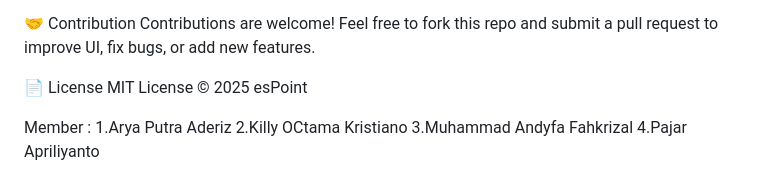
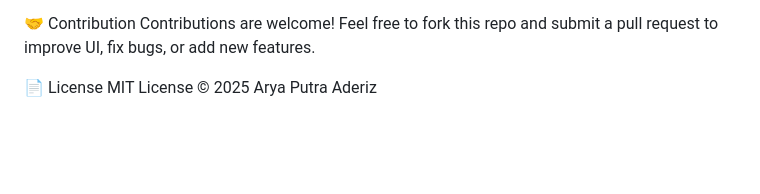
Before and after one commit to aryaptraderiz/espoint, a Markdown page: README.md, the part around the change. Rendered like a GitHub page; blank space fills up the shorter version.

```diff
--- a/README.md
+++ b/README.md
@@ -113,10 +113,4 @@ flutter_local_notifications (Local Alerts)
 Contributions are welcome! Feel free to fork this repo and submit a pull request to improve UI, fix bugs, or add new features.
 
 📄 License
-MIT License © 2025 esPoint
-
-Member  :
-1.Arya Putra Aderiz
-2.Killy OCtama Kristiano
-3.Muhammad Andyfa Fahkrizal
-4.Pajar Apriliyanto
+MIT License © 2025 Arya Putra Aderiz
```
